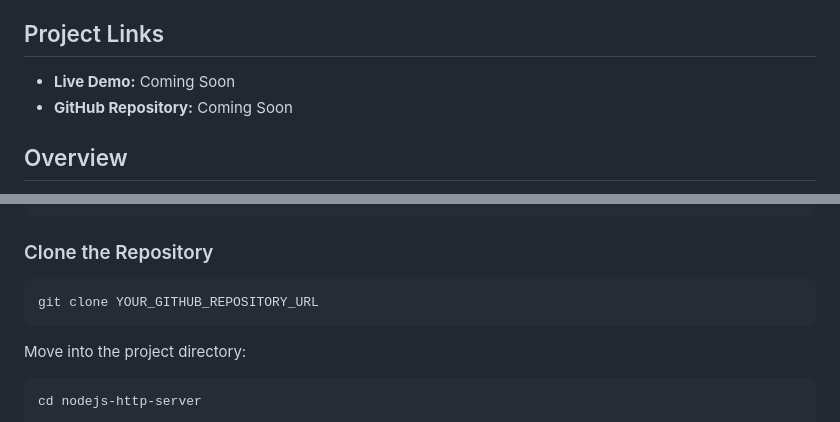
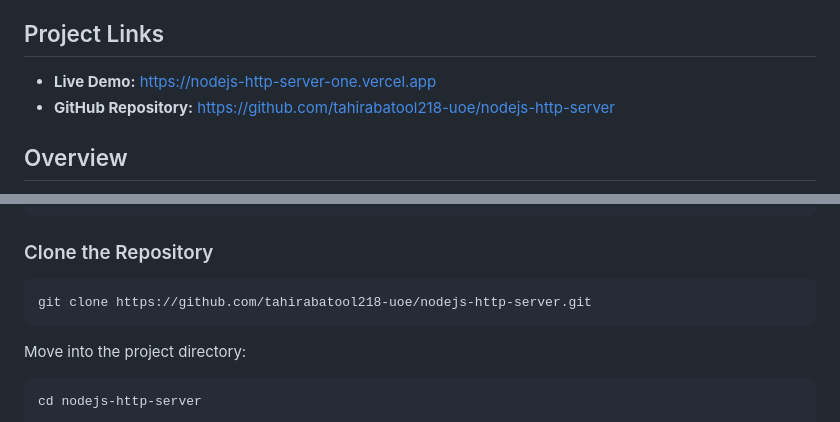
Before and after one commit to tahirabatool218-uoe/nodejs-http-server, a Markdown page: README.md, 2 parts joined by grey strips. Rendered like a GitHub page.

Commit message:
Update README documentation

````diff
--- a/README.md
+++ b/README.md
@@ -6,8 +6,8 @@ The project includes HTTP routing, request handling, asynchronous file operation
 
 ## Project Links
 
-* **Live Demo:** Coming Soon
-* **GitHub Repository:** Coming Soon
+* **Live Demo:** https://nodejs-http-server-one.vercel.app
+* **GitHub Repository:** https://github.com/tahirabatool218-uoe/nodejs-http-server
 
 ## Overview
 
@@ -267,7 +267,7 @@ npm --version
 ### Clone the Repository
 
 ```bash
-git clone YOUR_GITHUB_REPOSITORY_URL
+git clone https://github.com/tahirabatool218-uoe/nodejs-http-server.git
 ```
 
 Move into the project directory:
````
